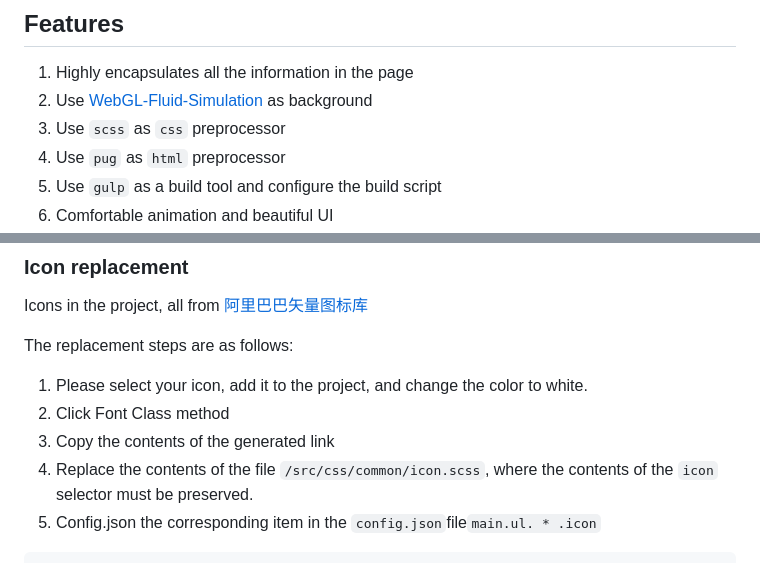
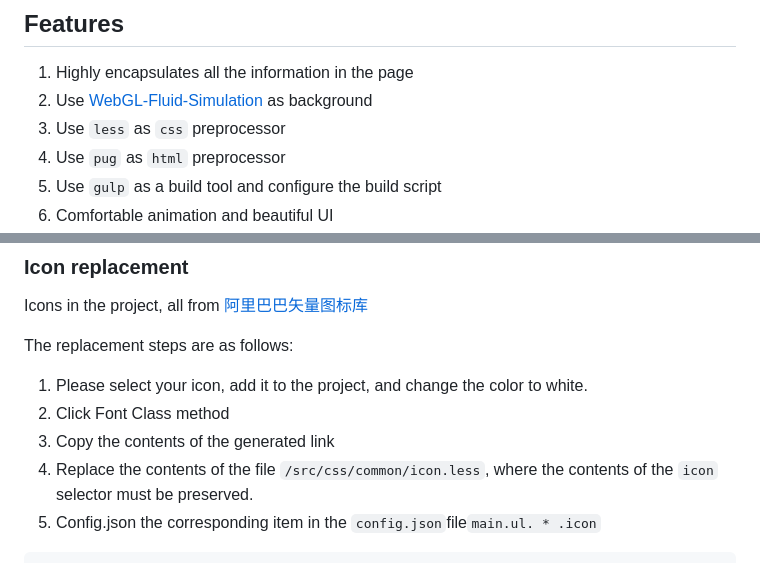
Before and after one commit to zxidd24/zxidd24.github.io, a Markdown page: README.md, 2 parts joined by grey strips. Rendered like a GitHub page.

Commit message:
fix: update README to reflect change from scss to less for CSS preprocessing

````diff
--- a/README.md
+++ b/README.md
@@ -43,7 +43,7 @@ npm run dev
 
 1. Highly encapsulates all the information in the page
 2. Use [WebGL-Fluid-Simulation](https://github.com/PavelDoGreat/WebGL-Fluid-Simulation/) as background
-3. Use `scss` as `css` preprocessor
+3. Use `less` as `css` preprocessor
 4. Use `pug` as `html` preprocessor
 5. Use `gulp` as a build tool and configure the build script
 6. Comfortable animation and beautiful UI
@@ -119,7 +119,7 @@ The replacement steps are as follows:
 1. Please select your icon, add it to the project, and change the color to white.
 2. Click Font Class method
 3. Copy the contents of the generated link
-4. Replace the contents of the file `/src/css/common/icon.scss`, where the contents of the `icon` selector must be preserved.
+4. Replace the contents of the file `/src/css/common/icon.less`, where the contents of the `icon` selector must be preserved.
 5. Config.json the corresponding item in the `config.json`file`main.ul. * .icon`
 
 ```css
````
Also changed, not shown: README.zh_CN.md (+2 -2 lines).
